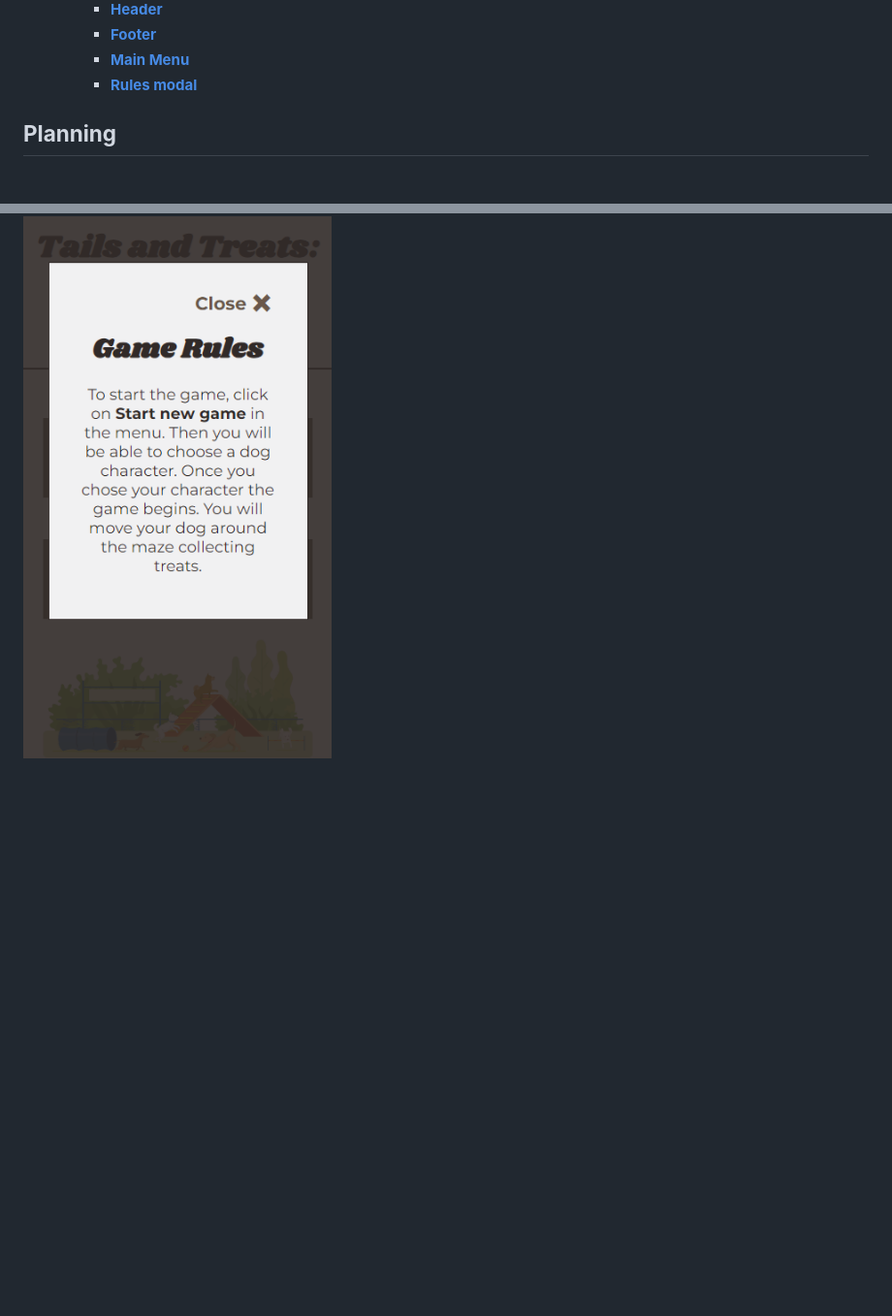
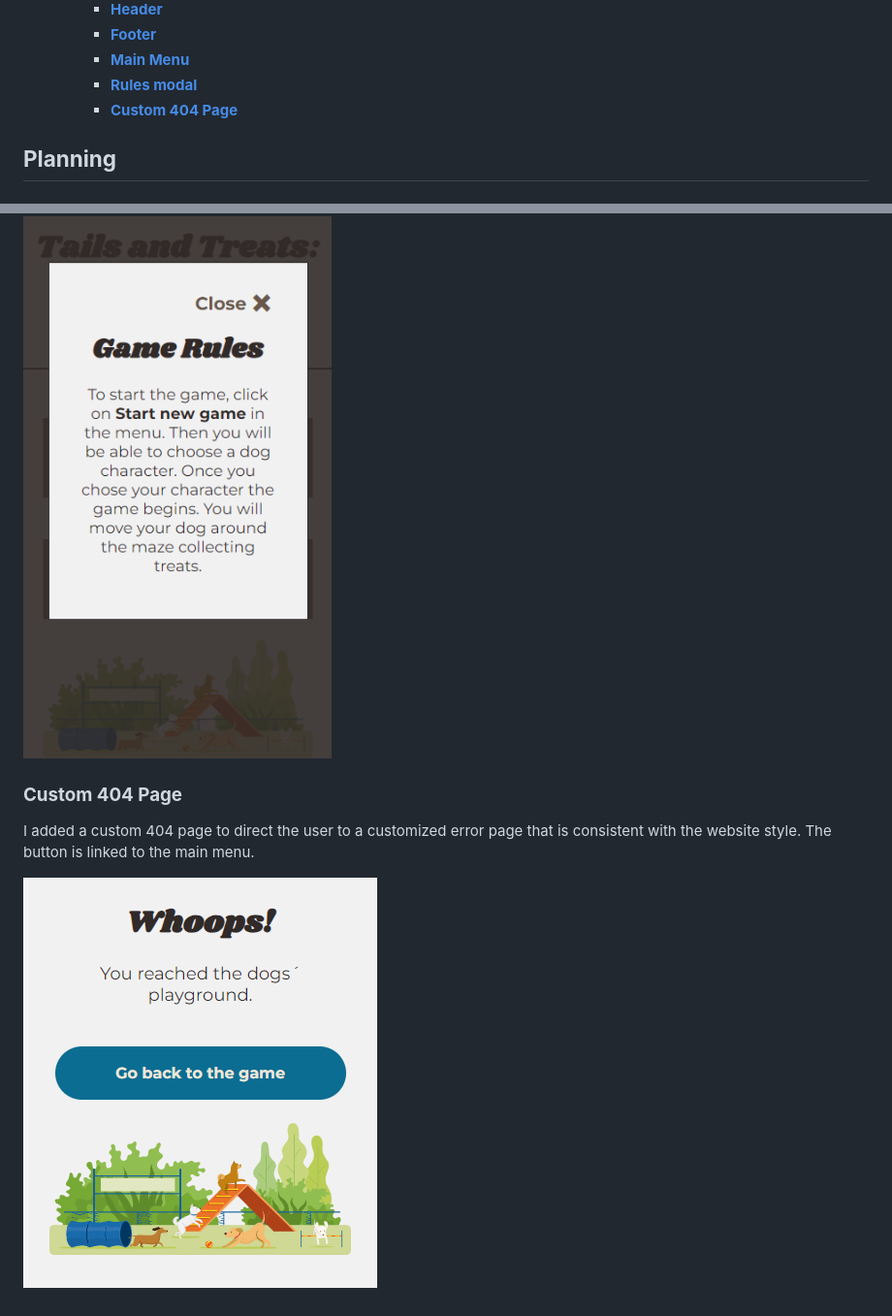
Before and after one commit to Julia-Wagner/tails-and-treats, a Markdown page: README.md, 2 parts joined by grey strips. Shown: that part at 97% size. Drawn GitHub-style; pictures changed too: docs/screenshots/404_mobile.png (added); blank space fills up the shorter version.

Commit message:
doc: add 404 page to readme

```diff
--- a/README.md
+++ b/README.md
@@ -19,6 +19,7 @@ Tails and Treats: A Canine Maze Adventure is a JavaScript-based maze game.
     - [**Footer**](#footer)
     - [**Main Menu**](#main-menu)
     - [**Rules modal**](#rules-modal)
+    - [**Custom 404 Page**](#custom-404-page)
 
 ## **Planning**
 
@@ -107,3 +108,9 @@ The menu is the default landing page for the game. From the menu, the user can e
 I decided to use a modal to display the game rules. To ensure accessibility, I used the `aria-hidden` attribute to describe which sections of the page are visible depending on the state of the modal.
 
 ![Mobile rules modal](docs/screenshots/rules_mobile.png)
+
+### **Custom 404 Page**
+
+I added a custom 404 page to direct the user to a customized error page that is consistent with the website style. The button is linked to the main menu.
+
+![404 Page](docs/screenshots/404_mobile.png)
```
Also changed, not shown: docs/screenshots/start_game_desktop.png (added).
